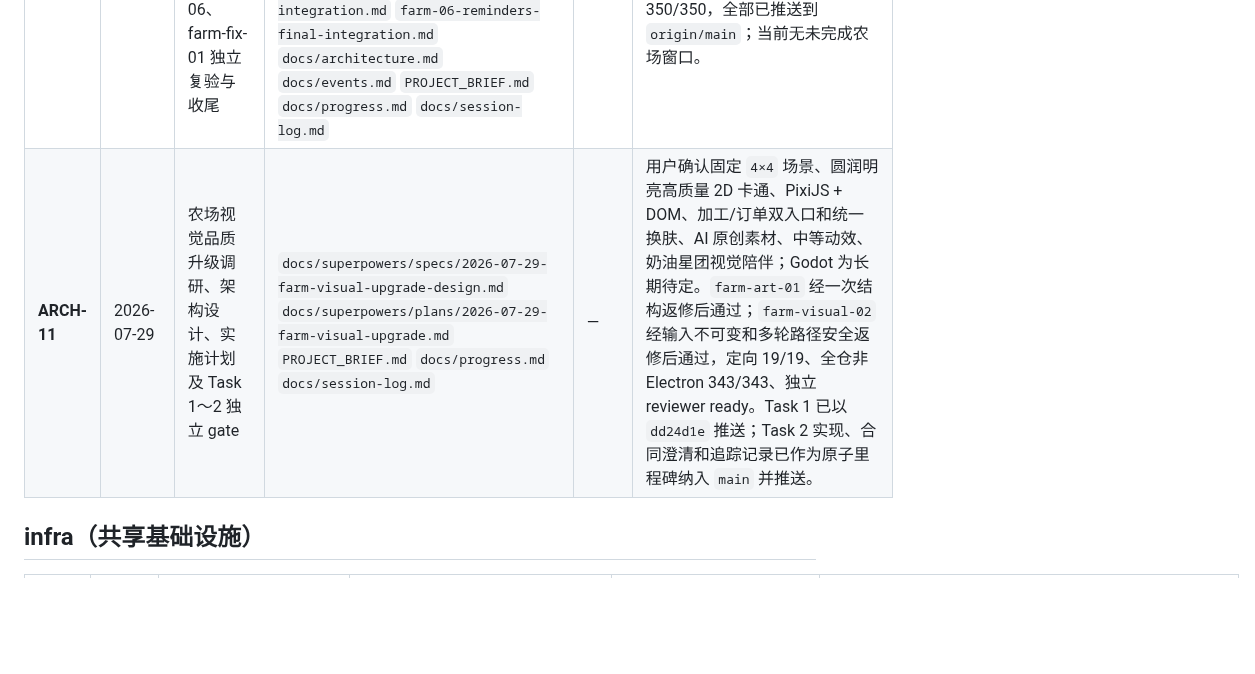
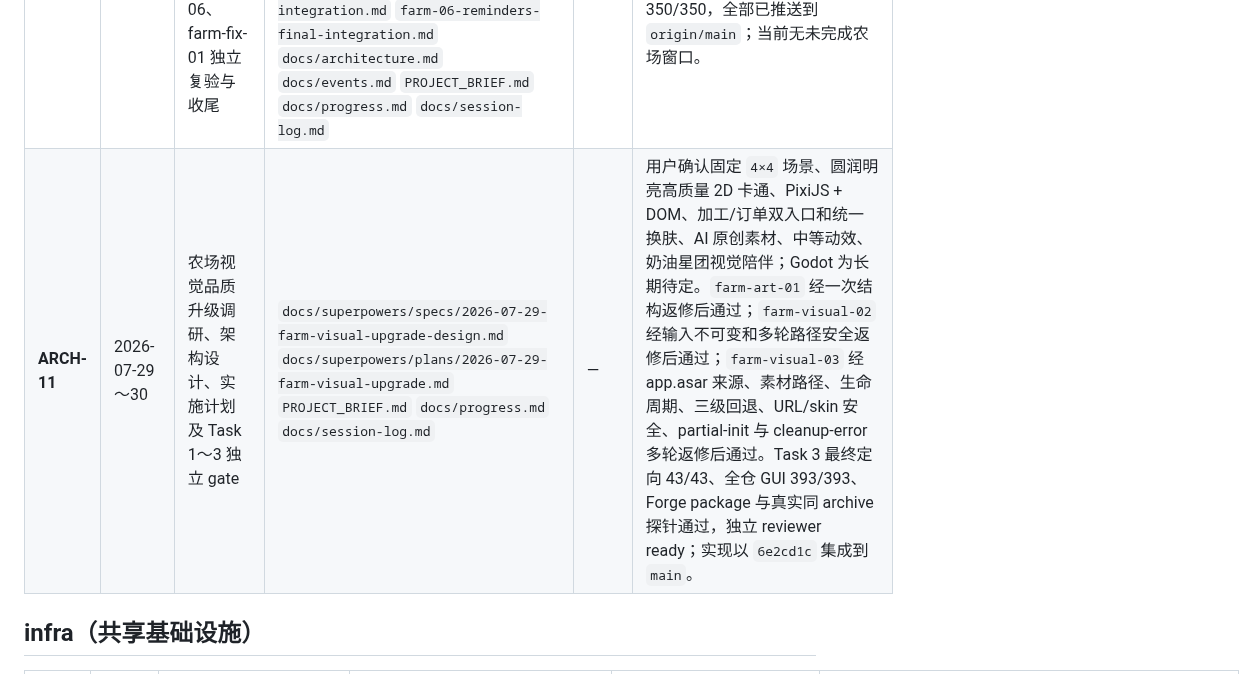
Before and after one commit to qiuku30/desktop-pet, a Markdown page: docs/session-log.md, the part around one of its changes. GitHub-like rendering; blank space fills up the shorter version.

```diff
--- a/docs/session-log.md
+++ b/docs/session-log.md
@@ -25,7 +25,7 @@
 | **ARCH-07** | 2026-07-18 | 2048 游戏立项 + 需求讨论 + 拆窗委派 + 审查交付 | `specs/game-2048.md` `CLAUDE.md` `PROJECT_BRIEF.md` `docs/progress.md` `docs/session-log.md` | — | 逐项讨论 9 个设计决策（计分/余数/日限/导航/持久化/存档/重新开始/2048后/结算按钮）；收益模型从递减改为递增（难度匹配）；拆 2 窗口：infra-12（收益结算共享服务 + store）+ dash-12（游戏本体 + 面板集成）；审查 136 测试全过；CLAUDE.md 新增"动工前先报告"和"交付前自检"两条规则；dash-12 结算返回按钮修复 |
 | **ARCH-08** | 2026-07-24~25 | 桌宠形象化需求、架构设计、分窗协调与最终验收 | `docs/superpowers/specs/2026-07-24-pet-visualization-design.md` `docs/superpowers/plans/2026-07-24-pet-animation-foundation.md` `specs/pet-system.md` `PROJECT_BRIEF.md` `docs/progress.md` `docs/session-log.md` | — | 确认原创高清手绘 Q 版“奶油星团”、首期单形态与 7 类动画、独立透明帧 + JSON 清单 + Canvas 分层路线；协调并验收 pet-10 基础设施、pet-11 正式素材、pet-12 桌宠态接入、dash-13 面板立绘、ui-fix-01 比例/flex 修复及 pet-fix-02 启动闪变修复。关键语义锁定：用户互动重置 10 分钟闲置计时，自动走动/一次性动作只延迟入睡；喂食升级 `eat → happy → 最新基础动作`；角色 scale 0.6；启动静态 idle 首帧 → 完整预加载 Canvas，异常才回退 Emoji。最终全仓 194/194，Electron 冷启动、页面往返、四档缩放通过；预留进化、外部皮肤包和用户照片生成长期方向。 |
 | **ARCH-10** | 2026-07-26～29 | 农场首发需求、架构设计、实施计划及 farm-01～06、farm-fix-01 独立复验与收尾 | `specs/farm-system.md` `docs/superpowers/specs/2026-07-26-farm-system-design.md` `docs/superpowers/plans/2026-07-26-farm-01-inventory-state-foundation.md` `farm-02-domain-engine.md` `farm-03-field-ui.md` `farm-04-processing-orders-ui.md` `farm-05-unified-inventory-integration.md` `farm-06-reminders-final-integration.md` `docs/architecture.md` `docs/events.md` `PROJECT_BRIEF.md` `docs/progress.md` `docs/session-log.md` | — | 设计 `5da6956`、计划 `2f6dd8a`、farm-01 `05956a8`、farm-02 `ad0da91`、farm-03 `550aa3a`、farm-04 `64f049c`、farm-05 `33471a0`、farm-06 `564a3b5`、farm-fix-01 `8c8783e`。最终全仓 350/350，全部已推送到 `origin/main`；当前无未完成农场窗口。 |
-| **ARCH-11** | 2026-07-29 | 农场视觉品质升级调研、架构设计、实施计划及 Task 1～2 独立 gate | `docs/superpowers/specs/2026-07-29-farm-visual-upgrade-design.md` `docs/superpowers/plans/2026-07-29-farm-visual-upgrade.md` `PROJECT_BRIEF.md` `docs/progress.md` `docs/session-log.md` | — | 用户确认固定 `4×4` 场景、圆润明亮高质量 2D 卡通、PixiJS + DOM、加工/订单双入口和统一换肤、AI 原创素材、中等动效、奶油星团视觉陪伴；Godot 为长期待定。`farm-art-01` 经一次结构返修后通过；`farm-visual-02` 经输入不可变和多轮路径安全返修后通过，定向 19/19、全仓非 Electron 343/343、独立 reviewer ready。Task 1 已以 `dd24d1e` 推送；Task 2 实现、合同澄清和追踪记录已作为原子里程碑纳入 `main` 并推送。 |
+| **ARCH-11** | 2026-07-29～30 | 农场视觉品质升级调研、架构设计、实施计划及 Task 1～3 独立 gate | `docs/superpowers/specs/2026-07-29-farm-visual-upgrade-design.md` `docs/superpowers/plans/2026-07-29-farm-visual-upgrade.md` `PROJECT_BRIEF.md` `docs/progress.md` `docs/session-log.md` | — | 用户确认固定 `4×4` 场景、圆润明亮高质量 2D 卡通、PixiJS + DOM、加工/订单双入口和统一换肤、AI 原创素材、中等动效、奶油星团视觉陪伴；Godot 为长期待定。`farm-art-01` 经一次结构返修后通过；`farm-visual-02` 经输入不可变和多轮路径安全返修后通过；`farm-visual-03` 经 app.asar 来源、素材路径、生命周期、三级回退、URL/skin 安全、partial-init 与 cleanup-error 多轮返修后通过。Task 3 最终定向 43/43、全仓 GUI 393/393、Forge package 与真实同 archive 探针通过，独立 reviewer ready；实现以 `6e2cd1c` 集成到 `main`。 |
 
 ## infra（共享基础设施）
 
```
Also changed, not shown: other parts of docs/session-log.md (+1 -0 lines), PROJECT_BRIEF.md (+1 -1 lines), docs/progress.md (+5 -1 lines).
